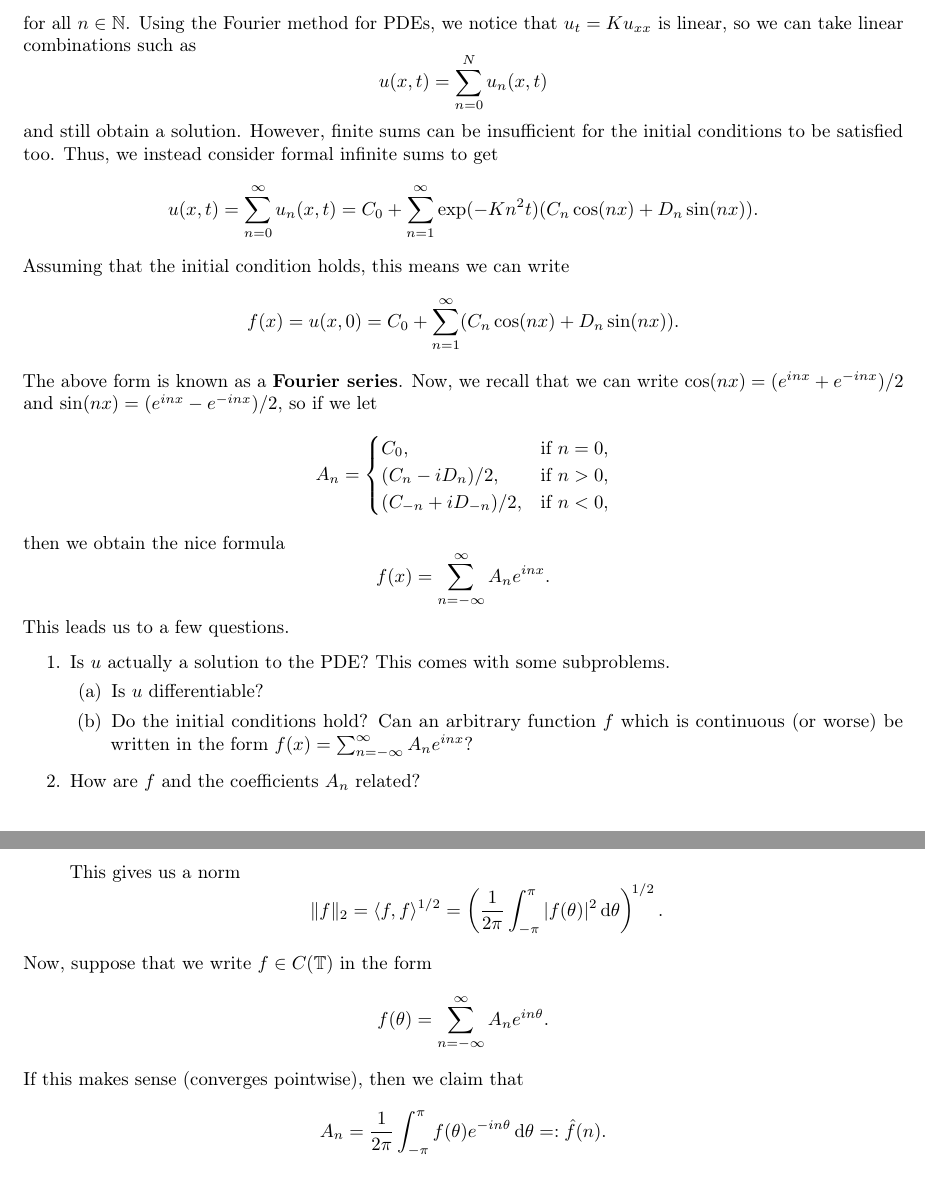
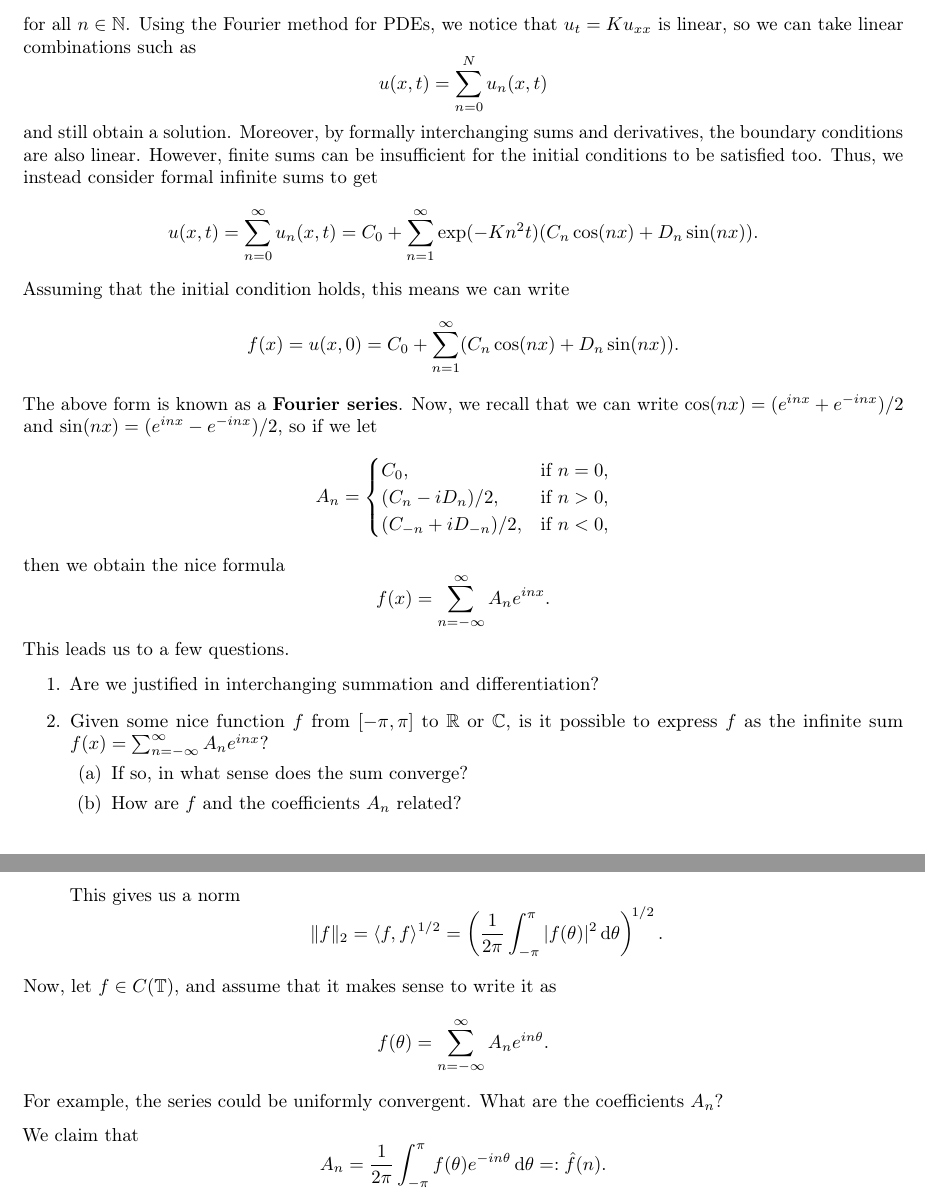
Before and after one commit to mltlee/Course-Notes, a LaTeX document (1225 - Spring 2022/PMATH 450 - Lebesgue Integration and Fourier Analysis/pmath450.tex, which reads 1225 - Spring 2022/PMATH 450 - Lebesgue Integration and Fourier Analysis/450chap1.tex): two parts of pages 5 and 6 of 6, joined at a grey line, cut so that both start at the same text. Compiled offline with pdfLaTeX.

Commit message:
Clarifications in PMATH 450 notes

```diff
--- a/1225 - Spring 2022/PMATH 450 - Lebesgue Integration and Fourier Analysis/450chap1.tex
+++ b/1225 - Spring 2022/PMATH 450 - Lebesgue Integration and Fourier Analysis/450chap1.tex
@@ -166,9 +166,10 @@ Then, the solutions for $u$ are $u_0(x, t) = T_0 X_0 = C_0$, and
 for all $n \in \N$. Using the Fourier method for PDEs, we notice that
 $u_t = Ku_{xx}$ is linear, so we can take linear combinations such as
 \[ u(x, t) = \sum_{n=0}^N u_n(x, t) \]
-and still obtain a solution. However, finite sums can be insufficient
-for the initial conditions to be satisfied too. Thus, we instead
-consider formal infinite sums to get
+and still obtain a solution. Moreover, by formally interchanging
+sums and derivatives, the boundary conditions are also linear.
+However, finite sums can be insufficient for the initial conditions to be
+satisfied too. Thus, we instead consider formal infinite sums to get
 \[ u(x, t) = \sum_{n=0}^\infty u_n(x, t) = C_0 + \sum_{n=1}^\infty
 \exp(-Kn^2t) (C_n\cos(nx) + D_n\sin(nx)). \]
 Assuming that the initial condition holds, this means we can write
@@ -185,14 +186,14 @@ then we obtain the nice formula
 \[ f(x) = \sum_{n=-\infty}^{\infty} A_n e^{inx}. \]
 This leads us to a few questions.
 \begin{enumerate}
-    \item Is $u$ actually a solution to the PDE? This comes with some subproblems.
+    \item Are we justified in interchanging summation and differentiation?
+    \item Given some nice function $f$ from $[-\pi, \pi]$ to
+    $\R$ or $\C$, is it possible to express $f$ as the infinite sum
+    $f(x) = \sum_{n=-\infty}^\infty A_n e^{inx}$?
     \begin{enumerate}
-        \item Is $u$ differentiable?
-        \item Do the initial conditions hold? Can an arbitrary function
-        $f$ which is continuous (or worse) be written in the form
-        $f(x) = \sum_{n=-\infty}^\infty A_n e^{inx}$?
+        \item If so, in what sense does the sum converge?
+        \item How are $f$ and the coefficients $A_n$ related?
     \end{enumerate}
-    \item How are $f$ and the coefficients $A_n$ related?
 \end{enumerate}
 
 \subsection{Basic Notation}
@@ -230,8 +231,11 @@ The space $C(\T)$ has many nice norms.
     \[ \|f\|_2 = \langle f, f \rangle^{1/2} =
     \left( \frac{1}{2\pi} \int_{-\pi}^\pi |f(\theta)|^2\dd\theta \right)^{\!1/2}. \]
 \end{itemize}
-Now, suppose that we write $f \in C(\T)$ in the form
+Now, let $f \in C(\T)$, and assume that it makes sense to write it as
 \[ f(\theta) = \sum_{n=-\infty}^\infty A_n e^{in\theta}. \]
-If this makes sense (converges pointwise), then we claim that
+For example, the series could be uniformly convergent. What are the
+coefficients $A_n$?
+
+We claim that
 \[ A_n = \frac{1}{2\pi} \int_{-\pi}^\pi f(\theta) e^{-in\theta}\dd\theta
 =: \hat f(n). \]
```
Also changed, not shown: 1225 - Spring 2022/PMATH 450 - Lebesgue Integration and Fourier Analysis/pmath450.pdf.
